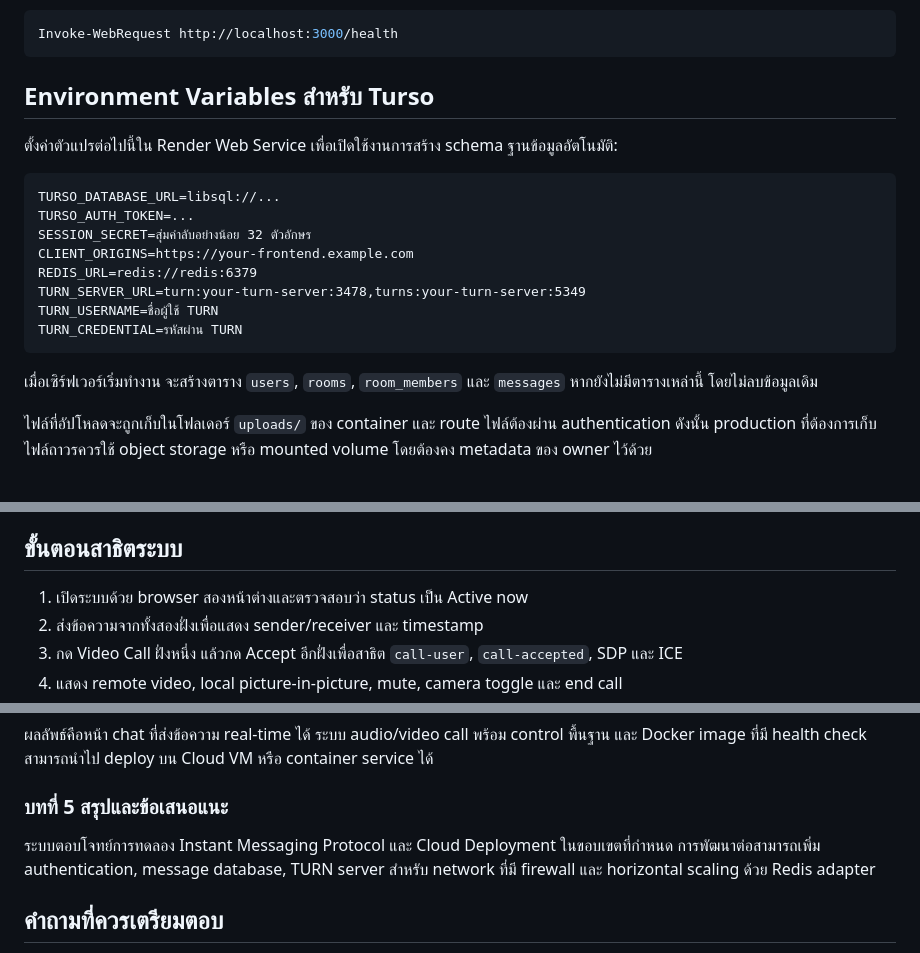
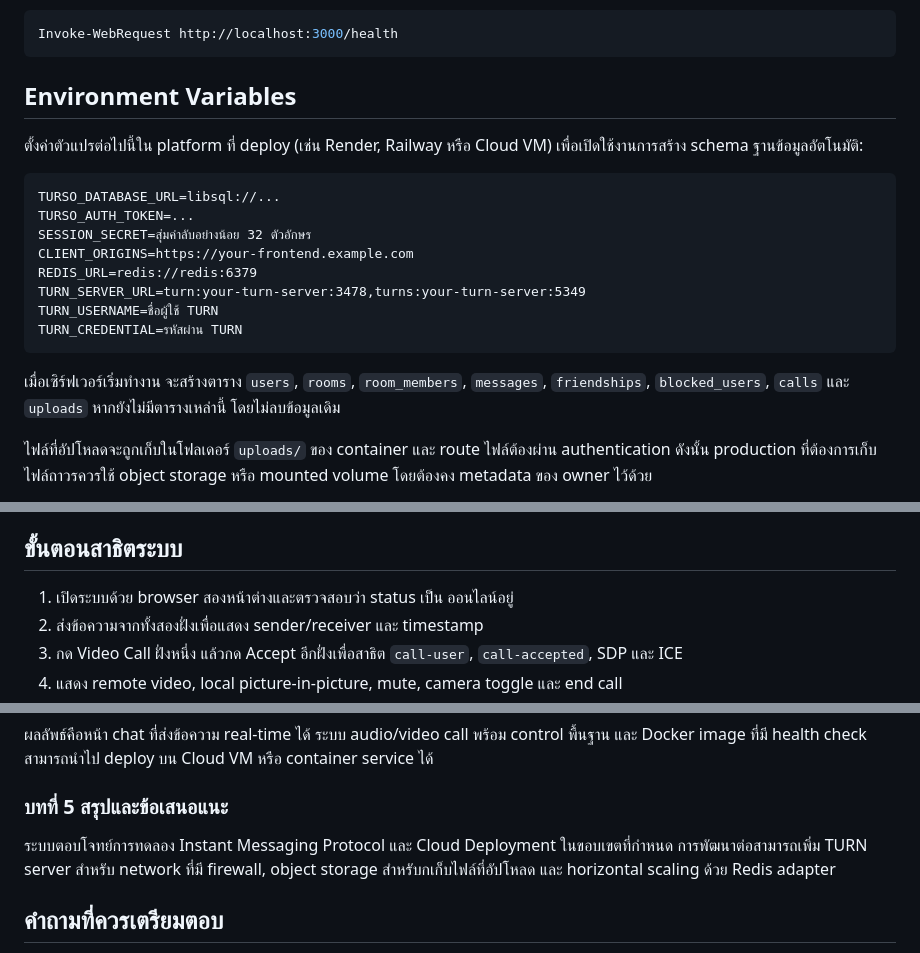
Before and after one commit to Rosu05/DN-messaging, a Markdown page: README.md, 3 parts joined by grey strips. GitHub-like rendering.

Commit message:
Fix README accuracy: status text, table list, db.js, chapter 5

````diff
--- a/README.md
+++ b/README.md
@@ -55,9 +56,9 @@ npm test
 Invoke-WebRequest http://localhost:3000/health
 ```
 
-## Environment Variables สำหรับ Turso
+## Environment Variables
 
-ตั้งค่าตัวแปรต่อไปนี้ใน Render Web Service เพื่อเปิดใช้งานการสร้าง schema ฐานข้อมูลอัตโนมัติ:
+ตั้งค่าตัวแปรต่อไปนี้ใน platform ที่ deploy (เช่น Render, Railway หรือ Cloud VM) เพื่อเปิดใช้งานการสร้าง schema ฐานข้อมูลอัตโนมัติ:
 
 ```text
 TURSO_DATABASE_URL=libsql://...
@@ -70,7 +71,7 @@ TURN_USERNAME=ชื่อผู้ใช้ TURN
 TURN_CREDENTIAL=รหัสผ่าน TURN
 ```
 
-เมื่อเซิร์ฟเวอร์เริ่มทำงาน จะสร้างตาราง `users`, `rooms`, `room_members` และ `messages` หากยังไม่มีตารางเหล่านี้ โดยไม่ลบข้อมูลเดิม
+เมื่อเซิร์ฟเวอร์เริ่มทำงาน จะสร้างตาราง `users`, `rooms`, `room_members`, `messages`, `friendships`, `blocked_users`, `calls` และ `uploads` หากยังไม่มีตารางเหล่านี้ โดยไม่ลบข้อมูลเดิม
 
 ไฟล์ที่อัปโหลดจะถูกเก็บในโฟลเดอร์ `uploads/` ของ container และ route ไฟล์ต้องผ่าน authentication ดังนั้น production ที่ต้องการเก็บไฟล์ถาวรควรใช้ object storage หรือ mounted volume โดยต้องคง metadata ของ owner ไว้ด้วย
 
@@ -91,7 +92,7 @@ docker compose ps
 
 ## ขั้นตอนสาธิตระบบ
 
-1. เปิดระบบด้วย browser สองหน้าต่างและตรวจสอบว่า status เป็น Active now
+1. เปิดระบบด้วย browser สองหน้าต่างและตรวจสอบว่า status เป็น ออนไลน์อยู่
 2. ส่งข้อความจากทั้งสองฝั่งเพื่อแสดง sender/receiver และ timestamp
 3. กด Video Call ฝั่งหนึ่ง แล้วกด Accept อีกฝั่งเพื่อสาธิต `call-user`, `call-accepted`, SDP และ ICE
 4. แสดง remote video, local picture-in-picture, mute, camera toggle และ end call
@@ -117,7 +118,7 @@ docker compose ps
 
 ### บทที่ 5 สรุปและข้อเสนอแนะ
 
-ระบบตอบโจทย์การทดลอง Instant Messaging Protocol และ Cloud Deployment ในขอบเขตที่กำหนด การพัฒนาต่อสามารถเพิ่ม authentication, message database, TURN server สำหรับ network ที่มี firewall และ horizontal scaling ด้วย Redis adapter
+ระบบตอบโจทย์การทดลอง Instant Messaging Protocol และ Cloud Deployment ในขอบเขตที่กำหนด การพัฒนาต่อสามารถเพิ่ม TURN server สำหรับ network ที่มี firewall, object storage สำหรับกเก็บไฟล์ที่อัปโหลด และ horizontal scaling ด้วย Redis adapter
 
 ## คำถามที่ควรเตรียมตอบ
 
````
Also changed, not shown: other parts of README.md (+1 -0 lines).
